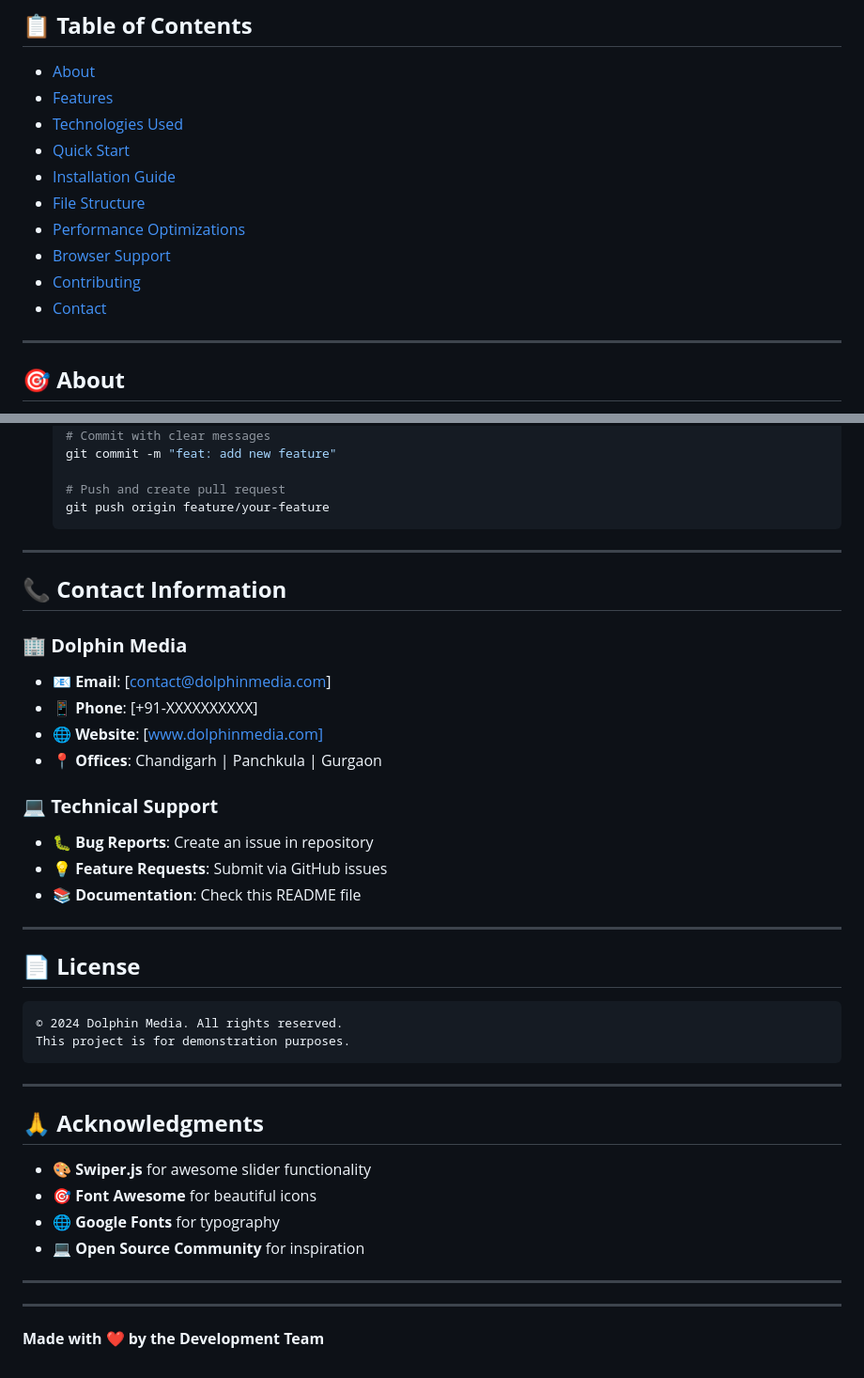
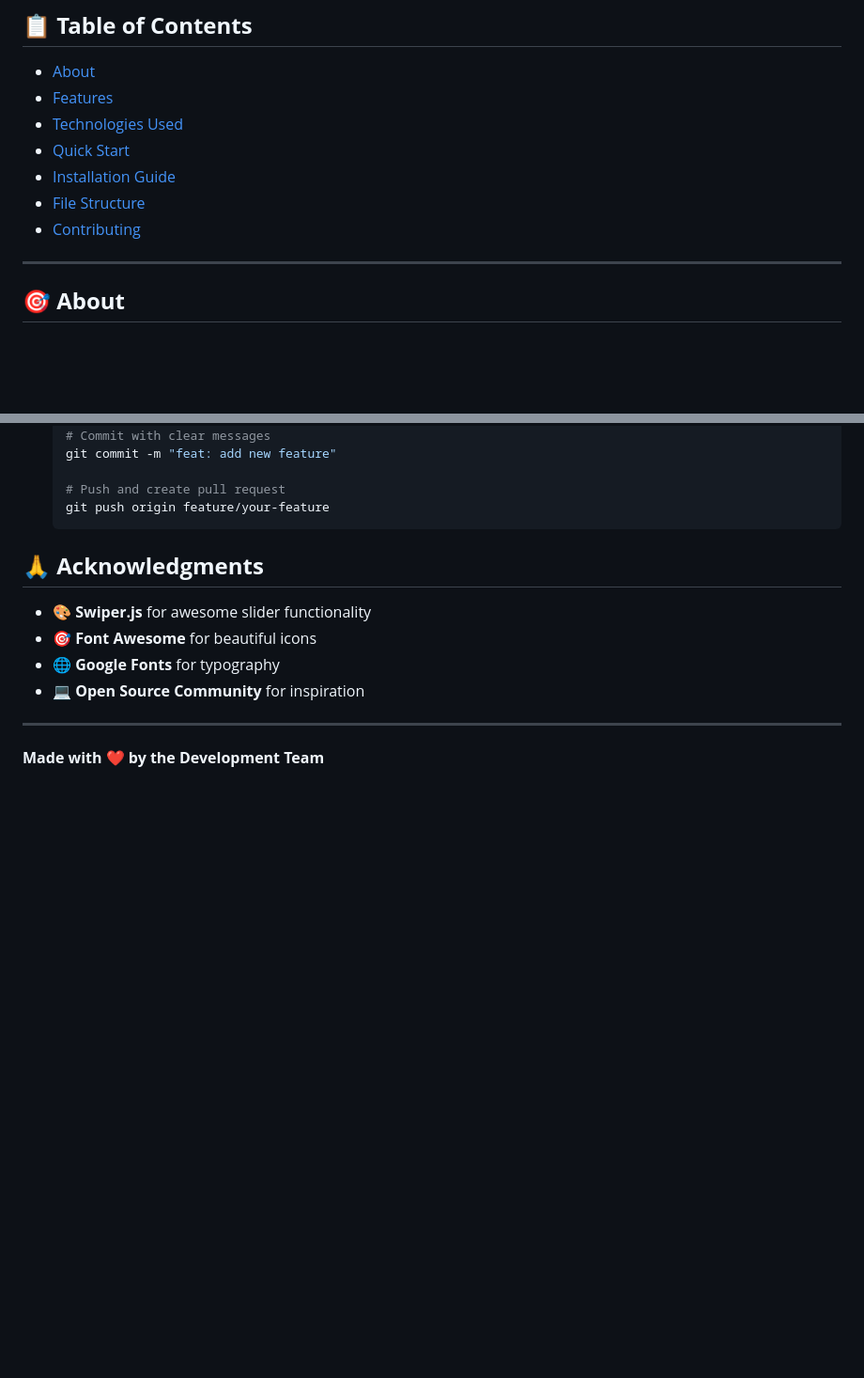
Before and after one commit to iamankit080/Dolphin_Media, a Markdown page: README.md, 2 parts joined by grey strips. Shown at 94% size. Drawn GitHub-style; blank space fills up the shorter version.

Commit message:
Update README by removing contact and license sections
Removed contact information and license sections from README.

````diff
--- a/README.md
+++ b/README.md
@@ -9,10 +9,7 @@
 - [Quick Start](#quick-start)
 - [Installation Guide](#installation-guide)
 - [File Structure](#file-structure)
-- [Performance Optimizations](#performance-optimizations)
-- [Browser Support](#browser-support)
 - [Contributing](#contributing)
-- [Contact](#contact)
 
 ---
 
@@ -208,31 +205,6 @@ Dolphin Media/
    git push origin feature/your-feature
    ```
 
----
-
-## 📞 **Contact Information**
-
-### **🏢 Dolphin Media**
-- 📧 **Email**: [contact@dolphinmedia.com]
-- 📱 **Phone**: [+91-XXXXXXXXXX]
-- 🌐 **Website**: [www.dolphinmedia.com]
-- 📍 **Offices**: Chandigarh | Panchkula | Gurgaon
-
-### **💻 Technical Support**
-- 🐛 **Bug Reports**: Create an issue in repository
-- 💡 **Feature Requests**: Submit via GitHub issues
-- 📚 **Documentation**: Check this README file
-
----
-
-## 📄 **License**
-
-```
-© 2024 Dolphin Media. All rights reserved.
-This project is for demonstration purposes.
-```
-
----
 
 ## 🙏 **Acknowledgments**
 
@@ -242,6 +214,5 @@ This project is for demonstration purposes.
 - 💻 **Open Source Community** for inspiration
 
 ---
----
 
 **Made with ❤️ by the Development Team**
````
